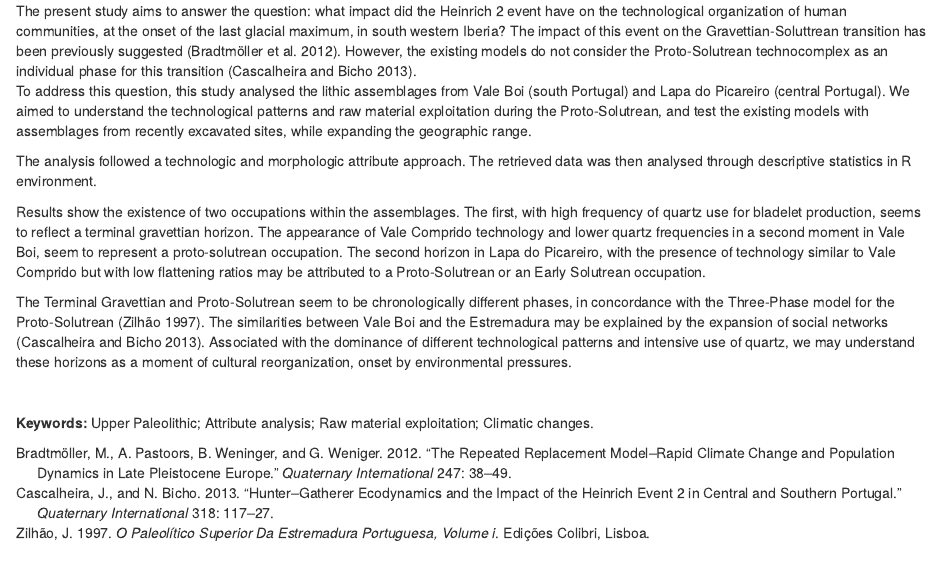
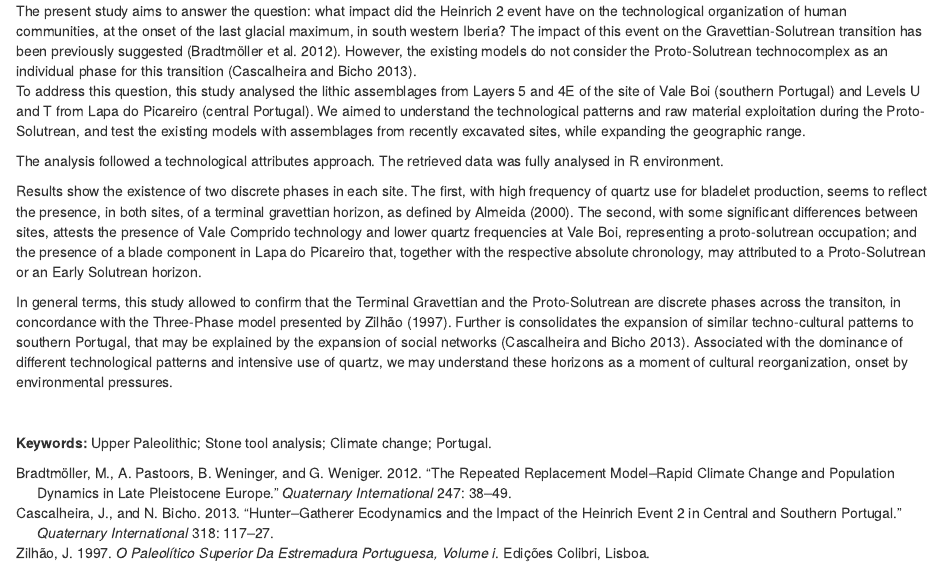
Before and after one commit to jbelmiro/proto-solutrean_lithics, an R Markdown document (index/00-abstract.Rmd): the page in a window 1100 px wide, from its top. Rendered offline with R 4.5, knitr and Pandoc, with nearby package versions; drawn as R Markdown's standard HTML page in place of the format the file asks for.

Commit message:
abstract changed

```diff
--- a/index/00-abstract.Rmd
+++ b/index/00-abstract.Rmd
@@ -1,13 +1,13 @@
-The present study aims to answer the question: what impact did the Heinrich 2 event have on the technological organization of human communities, at the onset of the last glacial maximum, in south western Iberia? The impact of this event on the Gravettian-Soluttrean transition has been previously suggested [@bradtmoller2012]. However, the existing models do not consider the Proto-Solutrean technocomplex as an individual phase for this transition [@cascalheiraandbicho2013]. \par
+The present study aims to answer the question: what impact did the Heinrich 2 event have on the technological organization of human communities, at the onset of the last glacial maximum, in south western Iberia? The impact of this event on the Gravettian-Solutrean transition has been previously suggested [@bradtmoller2012]. However, the existing models do not consider the Proto-Solutrean technocomplex as an individual phase for this transition [@cascalheiraandbicho2013]. \par
 
-To address this question, this study analysed the lithic assemblages from Vale Boi (south Portugal) and Lapa do Picareiro (central Portugal). We aimed to understand the technological patterns and raw material exploitation during the Proto-Solutrean, and test the existing models with assemblages from recently excavated sites, while expanding the geographic range.
+To address this question, this study analysed the lithic assemblages from Layers 5 and 4E of the site of Vale Boi (southern Portugal) and Levels U and T from Lapa do Picareiro (central Portugal). We aimed to understand the technological patterns and raw material exploitation during the Proto-Solutrean, and test the existing models with assemblages from recently excavated sites, while expanding the geographic range.
 
-The analysis followed a technologic and morphologic attribute approach. The retrieved data was then analysed through descriptive statistics in R environment.
+The analysis followed a technological attributes approach. The retrieved data was fully analysed in R environment.
 
-Results show the existence of two occupations within the assemblages. The first, with high frequency of quartz use for bladelet production, seems to reflect a terminal gravettian horizon. The appearance of Vale Comprido technology and lower quartz frequencies in a second moment in Vale Boi, seem to represent a proto-solutrean occupation. The second horizon in Lapa do Picareiro, with the presence of technology similar to Vale Comprido but with low flattening ratios may be attributed to a Proto-Solutrean or an Early Solutrean occupation.
+Results show the existence of two discrete phases in each site. The first, with high frequency of quartz use for bladelet production, seems to reflect the presence, in both sites, of a terminal gravettian horizon, as defined by Almeida (2000). The second, with some significant differences between sites, attests the presence of Vale Comprido technology and lower quartz frequencies at Vale Boi, representing a proto-solutrean occupation; and the presence of a blade component in Lapa do Picareiro that, together with the respective absolute chronology, may attributed to a Proto-Solutrean or an Early Solutrean horizon.
 
-The Terminal Gravettian and Proto-Solutrean seem to be chronologically different phases, in concordance with the Three-Phase model for the Proto-Solutrean [@zilhao1997]. The similarities between Vale Boi and the Estremadura may be explained by the expansion of social networks [@cascalheiraandbicho2013]. Associated with the dominance of different technological patterns and intensive use of quartz, we may understand these horizons as a moment of cultural reorganization, onset by environmental pressures.
+In general terms, this study allowed to confirm that the Terminal Gravettian and the Proto-Solutrean are discrete phases across the transiton, in concordance with the Three-Phase model presented by Zilhão [-@zilhao1997]. Further is consolidates the expansion of similar techno-cultural patterns to southern Portugal, that may be explained by the expansion of social networks [@cascalheiraandbicho2013]. Associated with the dominance of different technological patterns and intensive use of quartz, we may understand these horizons as a moment of cultural reorganization, onset by environmental pressures.
 
 \
 
-**Keywords:** Upper Paleolithic; Attribute analysis; Raw material exploitation; Climatic changes.
+**Keywords:** Upper Paleolithic; Stone tool analysis; Climate change; Portugal.
```
